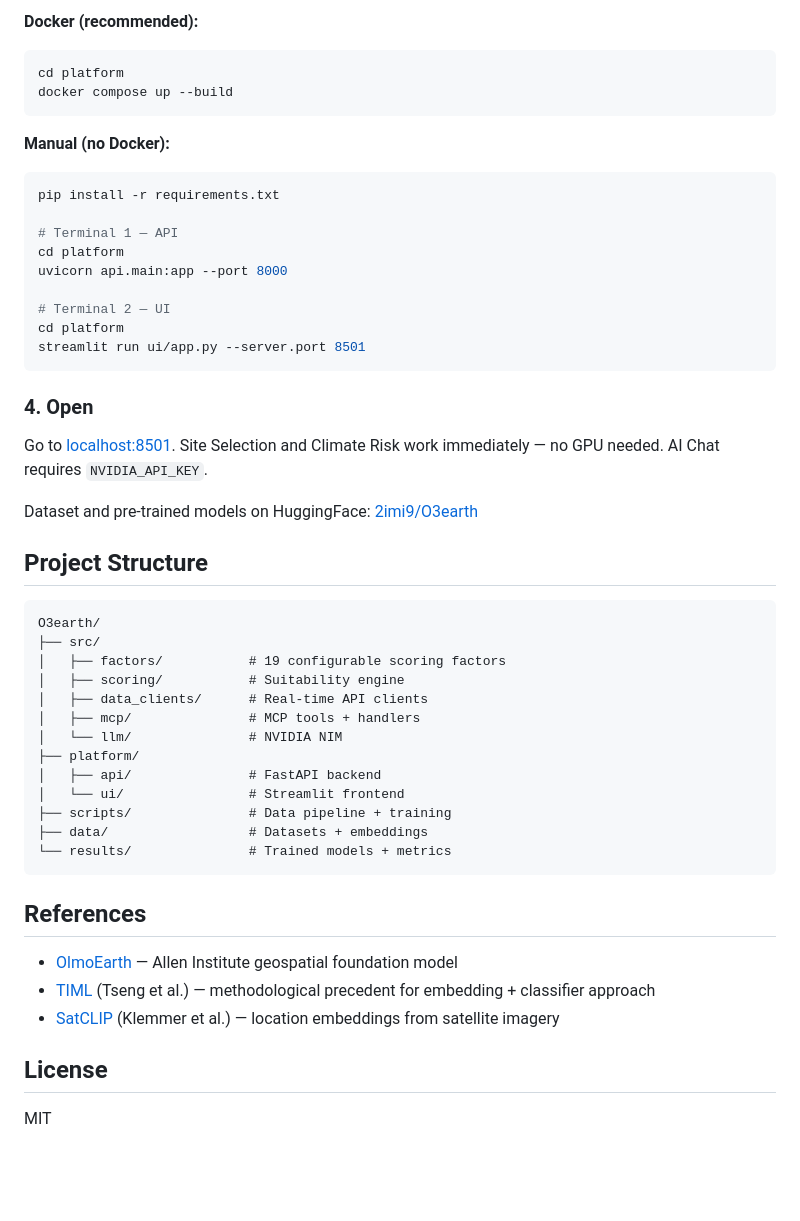
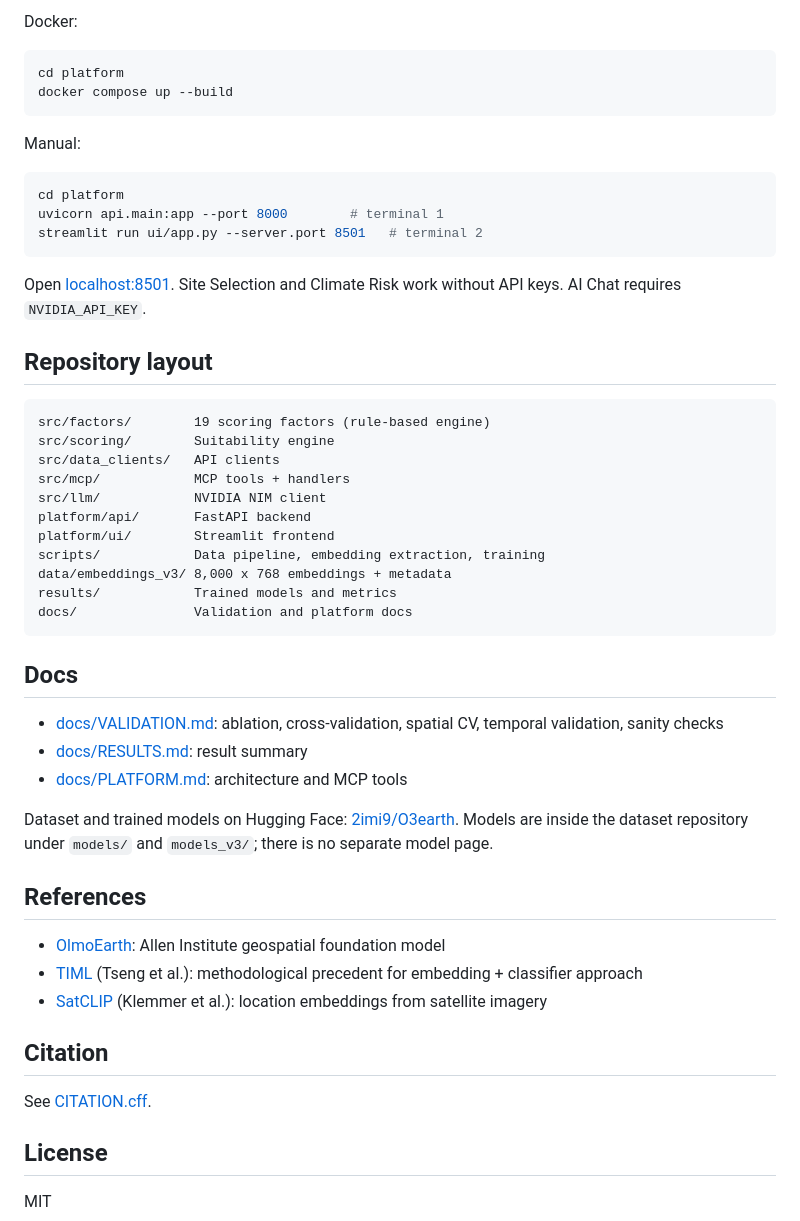
Before and after one commit to 2imi9/O3earth, a Markdown page: README.md, the part around one of its changes. GitHub-like rendering; blank space fills up the shorter version.

````diff
--- a/README.md
+++ b/README.md
@@ -82,54 +99,54 @@ cp platform/.env.example platform/.env
 
-**Docker (recommended):**
+Docker:
 
 ```bash
 cd platform
 docker compose up --build
 ```
 
-**Manual (no Docker):**
+Manual:
 
 ```bash
-pip install -r requirements.txt
-
-# Terminal 1 — API
 cd platform
-uvicorn api.main:app --port 8000
-
-# Terminal 2 — UI
-cd platform
-streamlit run ui/app.py --server.port 8501
+uvicorn api.main:app --port 8000        # terminal 1
+streamlit run ui/app.py --server.port 8501   # terminal 2
 ```
 
-### 4. Open
+Open [localhost:8501](http://localhost:8501). Site Selection and Climate Risk work without API keys. AI Chat requires `NVIDIA_API_KEY`.
 
-Go to [localhost:8501](http://localhost:8501). Site Selection and Climate Risk work immediately — no GPU needed. AI Chat requires `NVIDIA_API_KEY`.
-
-Dataset and pre-trained models on HuggingFace: [2imi9/O3earth](https://huggingface.co/datasets/2imi9/O3earth)
-
-## Project Structure
+## Repository layout
 
 ```
-O3earth/
-├── src/
-│   ├── factors/           # 19 configurable scoring factors
-│   ├── scoring/           # Suitability engine
-│   ├── data_clients/      # Real-time API clients
-│   ├── mcp/               # MCP tools + handlers
-│   └── llm/               # NVIDIA NIM
-├── platform/
-│   ├── api/               # FastAPI backend
-│   └── ui/                # Streamlit frontend
-├── scripts/               # Data pipeline + training
-├── data/                  # Datasets + embeddings
-└── results/               # Trained models + metrics
+src/factors/        19 scoring factors (rule-based engine)
+src/scoring/        Suitability engine
+src/data_clients/   API clients
+src/mcp/            MCP tools + handlers
+src/llm/            NVIDIA NIM client
+platform/api/       FastAPI backend
+platform/ui/        Streamlit frontend
+scripts/            Data pipeline, embedding extraction, training
+data/embeddings_v3/ 8,000 x 768 embeddings + metadata
+results/            Trained models and metrics
+docs/               Validation and platform docs
 ```
+
+## Docs
+
+- [docs/VALIDATION.md](docs/VALIDATION.md): ablation, cross-validation, spatial CV, temporal validation, sanity checks
+- [docs/RESULTS.md](docs/RESULTS.md): result summary
+- [docs/PLATFORM.md](docs/PLATFORM.md): architecture and MCP tools
+
+Dataset and trained models on Hugging Face: [2imi9/O3earth](https://huggingface.co/datasets/2imi9/O3earth). Models are inside the dataset repository under `models/` and `models_v3/`; there is no separate model page.
 
 ## References
 
-- [OlmoEarth](https://github.com/allenai/olmoearth_pretrain) — Allen Institute geospatial foundation model
-- [TIML](https://arxiv.org/abs/2209.06277) (Tseng et al.) — methodological precedent for embedding + classifier approach
-- [SatCLIP](https://arxiv.org/abs/2311.17179) (Klemmer et al.) — location embeddings from satellite imagery
+- [OlmoEarth](https://github.com/allenai/olmoearth_pretrain): Allen Institute geospatial foundation model
+- [TIML](https://arxiv.org/abs/2209.06277) (Tseng et al.): methodological precedent for embedding + classifier approach
+- [SatCLIP](https://arxiv.org/abs/2311.17179) (Klemmer et al.): location embeddings from satellite imagery
+
+## Citation
+
+See [CITATION.cff](CITATION.cff).
 
 ## License
 
````
Also changed, not shown: other parts of README.md (+53 -36 lines).
